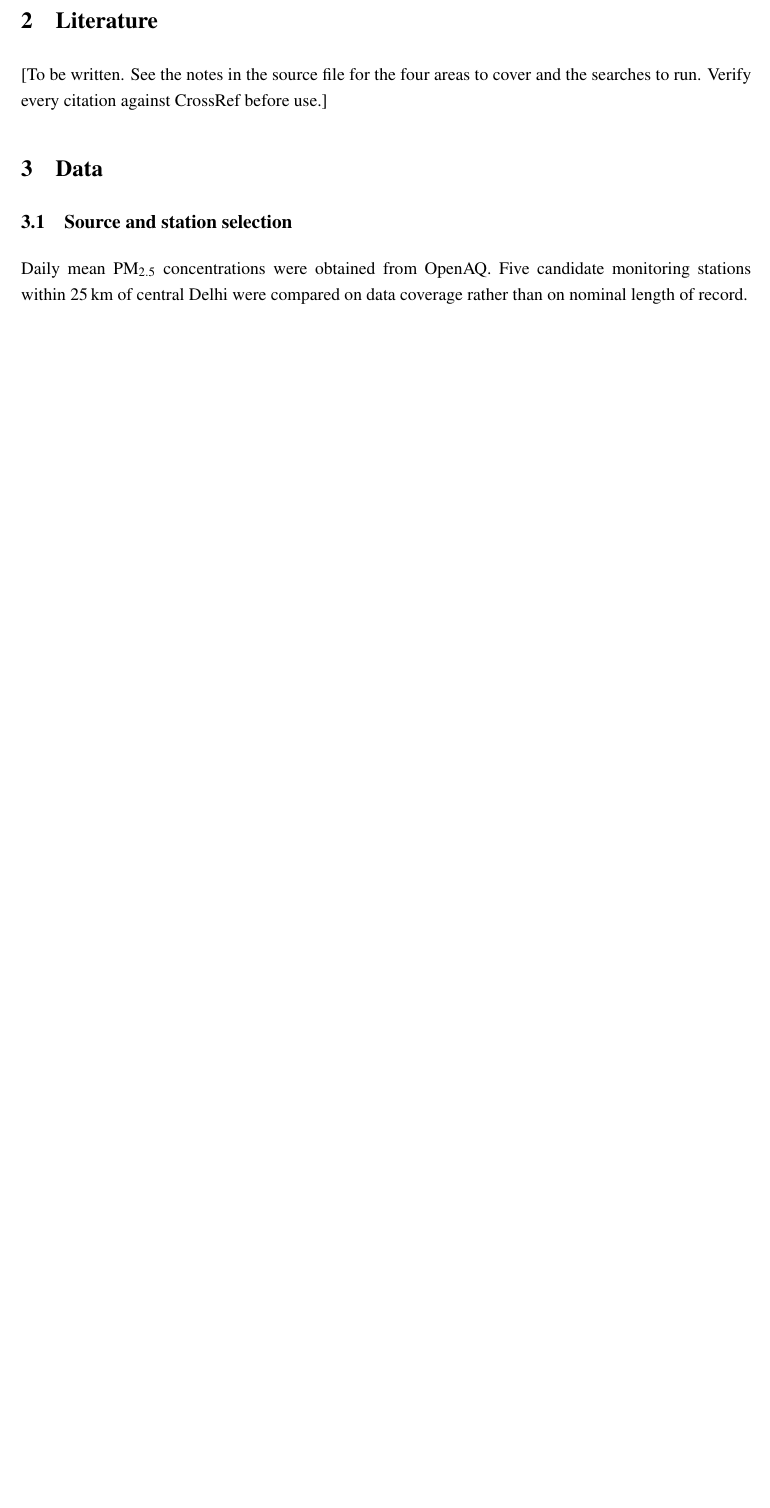
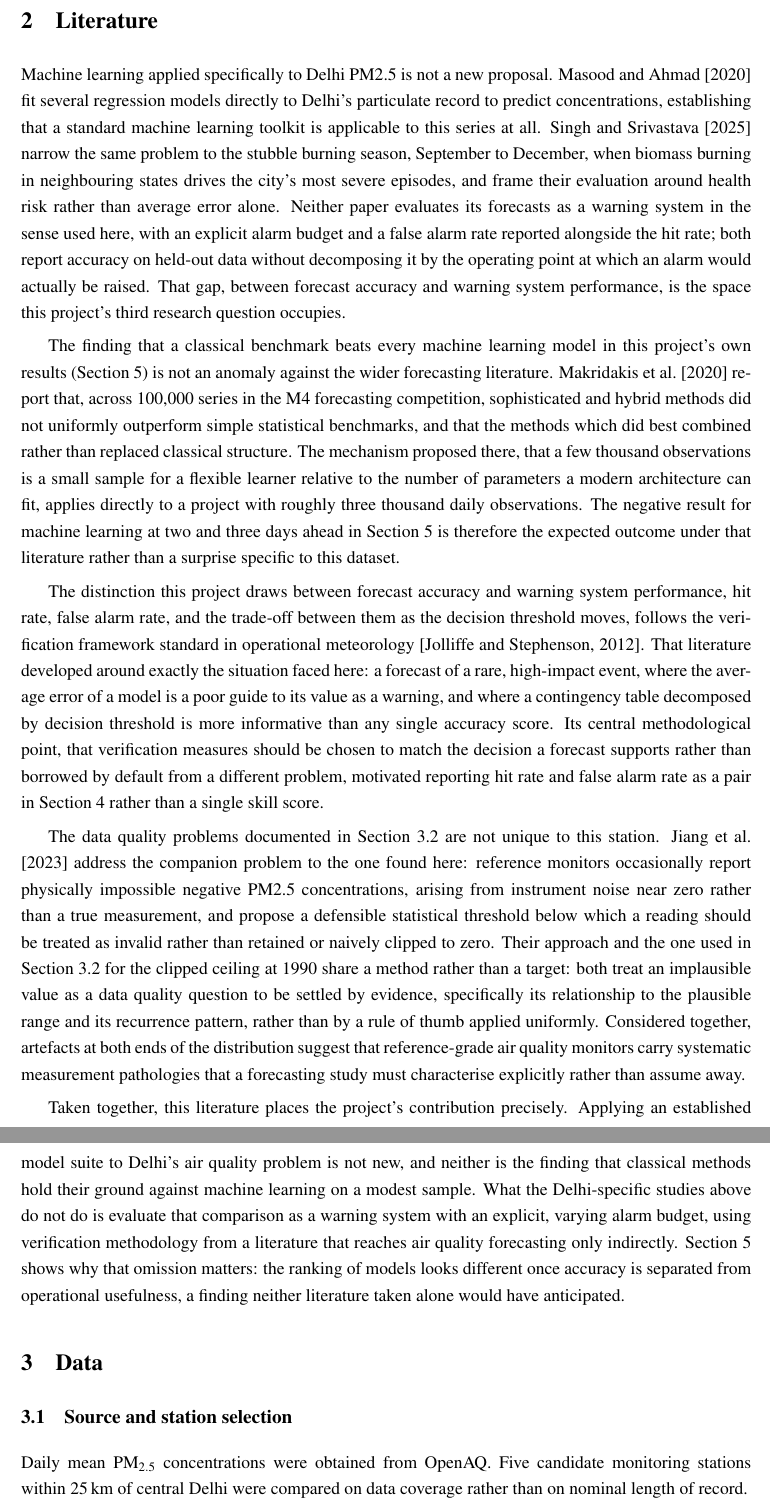
Before and after one commit to JC16092/mth5000-aqi-forecast, a LaTeX paper (report/main.tex): part of page 2 of 10 before the commit and two parts of pages 2 and 3 of 11 after it, the two joined at a grey line, cut so that both start at the same text, the shorter picture padded with empty space. Compiled offline with pdfLaTeX.

Commit message:
Write the Literature review and add the bibliography
Four areas covered, each anchored to a CrossRef-verified citation:
Delhi/India PM2.5 forecasting with ML (Masood & Ahmad 2020, Singh &
Srivastava 2025), ML vs classical on limited series (Makridakis et al.
2020, the M4 competition), warning system verification (Jolliffe &
Stephenson 2012), and negative/invalid monitor readings (Jiang et al.
2023) as the direct counterpart to this project's own clipped-ceiling
finding in Section 3.2.

Also cited Breiman (2001) for random forests and Bergmeir & Benitez
(2012) for the rolling-origin justification, both in Methodology,
reusing references already vetted in the approved proposal.

refs.bib added; bibliography enabled in main.tex (tectonic runs bibtex
automatically). Only the Abstract remains before the draft is complete.

```diff
--- a/report/main.tex
+++ b/report/main.tex
@@ -81,24 +81,75 @@ report is organised accordingly.
 
 % ============================================================================
 \section{Literature}
-% TODO Jay. This is the one section I cannot write for you, because every
-% citation must be verified against CrossRef before it goes in and I will not
-% invent one. Four things to cover, with a suggested search for each:
-%
-%   1. Air quality forecasting in Delhi and northern India. Search: "PM2.5
-%      forecasting Delhi machine learning", "stubble burning air quality Delhi".
-%   2. Machine learning versus classical methods on time series. The M4 and M5
-%      forecasting competition papers are the standard references for the claim
-%      that simple methods are hard to beat on limited data.
-%   3. Warning system verification. Search: "probability of detection false
-%      alarm rate forecast verification", "critical success index meteorology".
-%      Jolliffe and Stephenson is the standard text.
-%   4. Negative and invalid readings in reference monitors. There is a 2023
-%      paper, "On thresholds for controlling negative particle (PM2.5) readings
-%      in air quality reporting", directly on point. Verify it.
 
-[To be written. See the notes in the source file for the four areas to cover and
-the searches to run. Verify every citation against CrossRef before use.]
+Machine learning applied specifically to Delhi PM2.5 is not a new proposal.
+\citet{masood2020delhi} fit several regression models directly to Delhi's
+particulate record to predict concentrations, establishing that a standard
+machine learning toolkit is applicable to this series at all.
+\citet{singh2025stubble} narrow the same problem to the stubble burning
+season, September to December, when biomass burning in neighbouring states
+drives the city's most severe episodes, and frame their evaluation around
+health risk rather than average error alone. Neither paper evaluates its
+forecasts as a warning system in the sense used here, with an explicit alarm
+budget and a false alarm rate reported alongside the hit rate; both report
+accuracy on held-out data without decomposing it by the operating point at
+which an alarm would actually be raised. That gap, between forecast accuracy
+and warning system performance, is the space this project's third research
+question occupies.
+
+The finding that a classical benchmark beats every machine learning model in
+this project's own results (Section~\ref{sec:results}) is not an anomaly
+against the wider forecasting literature. \citet{makridakis2020m4} report
+that, across 100{,}000 series in the M4 forecasting competition,
+sophisticated and hybrid methods did not uniformly outperform simple
+statistical benchmarks, and that the methods which did best combined rather
+than replaced classical structure. The mechanism proposed there, that a few
+thousand observations is a small sample for a flexible learner relative to
+the number of parameters a modern architecture can fit, applies directly to
+a project with roughly three thousand daily observations. The negative
+result for machine learning at two and three days ahead in
+Section~\ref{sec:results} is therefore the expected outcome under that
+literature rather than a surprise specific to this dataset.
+
+The distinction this project draws between forecast accuracy and warning
+system performance, hit rate, false alarm rate, and the trade-off between
+them as the decision threshold moves, follows the verification framework
+standard in operational meteorology \citep{jolliffe2012forecast}. That
+literature developed around exactly the situation faced here: a forecast of
+a rare, high-impact event, where the average error of a model is a poor
+guide to its value as a warning, and where a contingency table decomposed by
+decision threshold is more informative than any single accuracy score. Its
+central methodological point, that verification measures should be chosen to
+match the decision a forecast supports rather than borrowed by default from
+a different problem, motivated reporting hit rate and false alarm rate as a
+pair in Section~\ref{sec:method} rather than a single skill score.
+
+The data quality problems documented in Section~\ref{sec:defects} are not
+unique to this station. \citet{jiang2023negative} address the companion
+problem to the one found here: reference monitors occasionally report
+physically impossible negative PM2.5 concentrations, arising from instrument
+noise near zero rather than a true measurement, and propose a defensible
+statistical threshold below which a reading should be treated as invalid
+rather than retained or naively clipped to zero. Their approach and the one
+used in Section~\ref{sec:defects} for the clipped ceiling at 1990 share a
+method rather than a target: both treat an implausible value as a data
+quality question to be settled by evidence, specifically its relationship to
+the plausible range and its recurrence pattern, rather than by a rule of
+thumb applied uniformly. Considered together, artefacts at both ends of the
+distribution suggest that reference-grade air quality monitors carry
+systematic measurement pathologies that a forecasting study must
+characterise explicitly rather than assume away.
+
+Taken together, this literature places the project's contribution precisely.
+Applying an established model suite to Delhi's air quality problem is not
+new, and neither is the finding that classical methods hold their ground
+against machine learning on a modest sample. What the Delhi-specific studies
+above do not do is evaluate that comparison as a warning system with an
+explicit, varying alarm budget, using verification methodology from a
+literature that reaches air quality forecasting only indirectly.
+Section~\ref{sec:results} shows why that omission matters: the ranking of
+models looks different once accuracy is separated from operational
+usefulness, a finding neither literature taken alone would have anticipated.
 
 % ============================================================================
 \section{Data}
```
Also changed, not shown: report/refs.bib (added, +75 -0 lines), report/main.pdf, report/main.tex (24 more changed lines).
